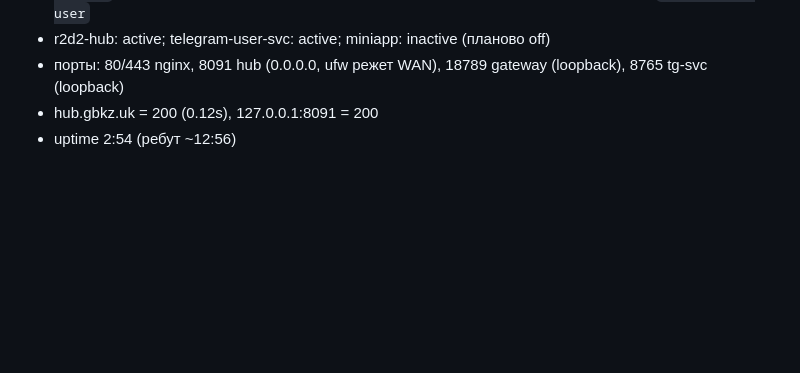
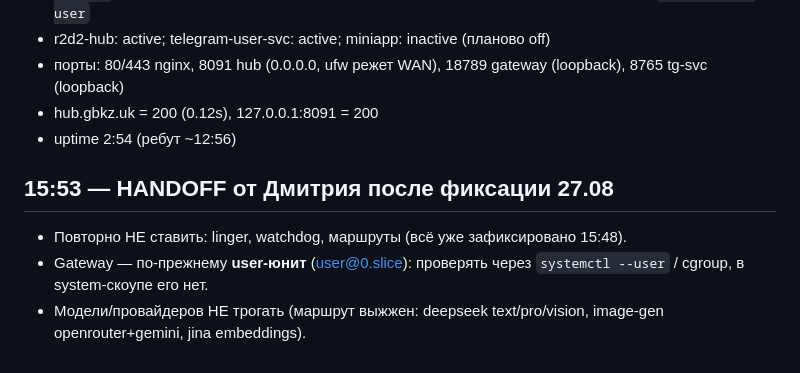
Before and after one commit to Dmgromov01/openclaw-workspace, a Markdown page: memory/2026-08-27.md, the part around the change. Rendered like a GitHub page; blank space fills up the shorter version.

Commit message:
handoff: фиксация 27.08 завершена, gateway user-юнит, маршрут не трогать

```diff
--- a/memory/2026-08-27.md
+++ b/memory/2026-08-27.md
@@ -52,3 +52,8 @@
 - порты: 80/443 nginx, 8091 hub (0.0.0.0, ufw режет WAN), 18789 gateway (loopback), 8765 tg-svc (loopback)
 - hub.gbkz.uk = 200 (0.12s), 127.0.0.1:8091 = 200
 - uptime 2:54 (ребут ~12:56)
+
+## 15:53 — HANDOFF от Дмитрия после фиксации 27.08
+- Повторно НЕ ставить: linger, watchdog, маршруты (всё уже зафиксировано 15:48).
+- Gateway — по-прежнему **user-юнит** (user@0.slice): проверять через `systemctl --user` / cgroup, в system-скоупе его нет.
+- Модели/провайдеров НЕ трогать (маршрут выжжен: deepseek text/pro/vision, image-gen openrouter+gemini, jina embeddings).
```
